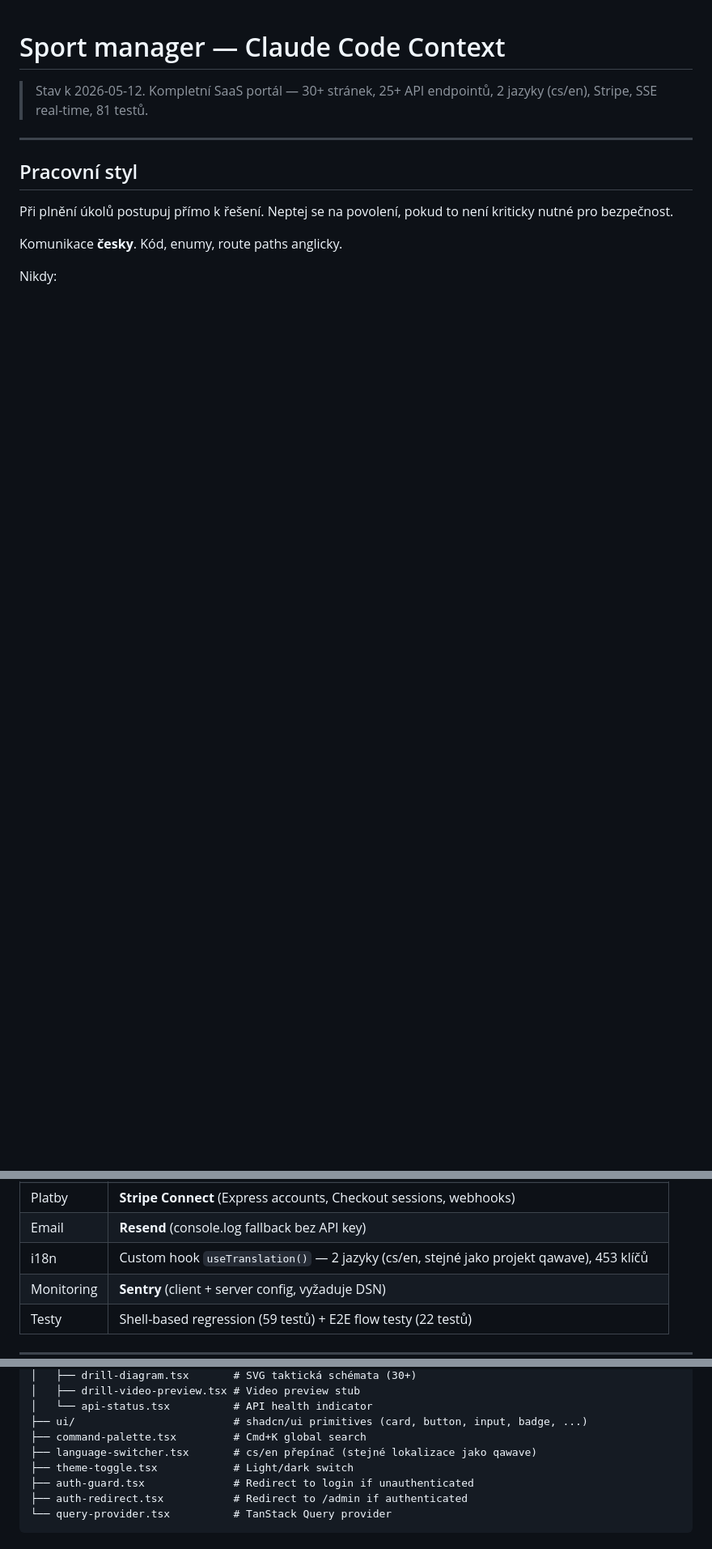
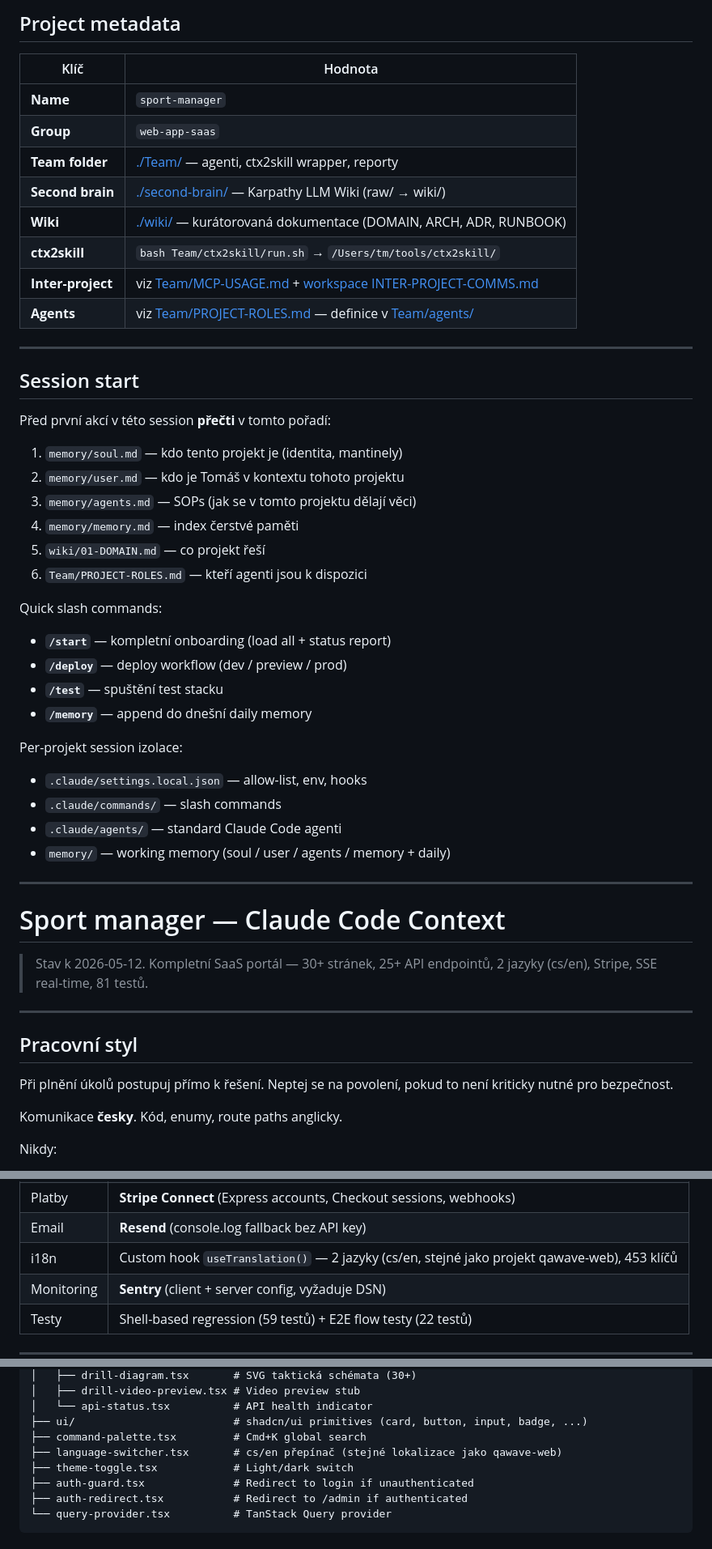
Before and after one commit to qa-wave/sport-manager, a Markdown page: CLAUDE.md, 3 parts joined by grey strips. Shown at 81% size. Rendered like a GitHub page; blank space fills up the shorter version.

```diff
--- a/CLAUDE.md
+++ b/CLAUDE.md
@@ -1,3 +1,46 @@
+## Project metadata
+
+| Klíč | Hodnota |
+|---|---|
+| **Name** | `sport-manager` |
+| **Group** | `web-app-saas` |
+| **Team folder** | [./Team/](./Team/) — agenti, ctx2skill wrapper, reporty |
+| **Second brain** | [./second-brain/](./second-brain/) — Karpathy LLM Wiki (raw/ → wiki/) |
+| **Wiki** | [./wiki/](./wiki/) — kurátorovaná dokumentace (DOMAIN, ARCH, ADR, RUNBOOK) |
+| **ctx2skill** | `bash Team/ctx2skill/run.sh` → `/Users/tm/tools/ctx2skill/` |
+| **Inter-project** | viz [Team/MCP-USAGE.md](./Team/MCP-USAGE.md) + [workspace INTER-PROJECT-COMMS.md](/Users/tm/workspaces/INTER-PROJECT-COMMS.md) |
+| **Agents** | viz [Team/PROJECT-ROLES.md](./Team/PROJECT-ROLES.md) — definice v [Team/agents/](./Team/agents/) |
+
+---
+
+## Session start
+
+Před první akcí v této session **přečti** v tomto pořadí:
+
+1. `memory/soul.md` — kdo tento projekt je (identita, mantinely)
+2. `memory/user.md` — kdo je Tomáš v kontextu tohoto projektu
+3. `memory/agents.md` — SOPs (jak se v tomto projektu dělají věci)
+4. `memory/memory.md` — index čerstvé paměti
+5. `wiki/01-DOMAIN.md` — co projekt řeší
+6. `Team/PROJECT-ROLES.md` — kteří agenti jsou k dispozici
+
+Quick slash commands:
+
+- **`/start`** — kompletní onboarding (load all + status report)
+- **`/deploy`** — deploy workflow (dev / preview / prod)
+- **`/test`** — spuštění test stacku
+- **`/memory`** — append do dnešní daily memory
+
+Per-projekt session izolace:
+
+- `.claude/settings.local.json` — allow-list, env, hooks
+- `.claude/commands/` — slash commands
+- `.claude/agents/` — standard Claude Code agenti
+- `memory/` — working memory (soul / user / agents / memory + daily)
+
+---
+
+
 # Sport manager — Claude Code Context
 
 > Stav k 2026-05-12. Kompletní SaaS portál — 30+ stránek, 25+ API endpointů, 2 jazyky (cs/en), Stripe, SSE real-time, 81 testů.
@@ -40,7 +83,7 @@ Nikdy:
 | Hosting | **Vercel** (`sport-manager.qawave.ai`) |
 | Platby | **Stripe Connect** (Express accounts, Checkout sessions, webhooks) |
 | Email | **Resend** (console.log fallback bez API key) |
-| i18n | Custom hook `useTranslation()` — 2 jazyky (cs/en, stejné jako projekt qawave), 453 klíčů |
+| i18n | Custom hook `useTranslation()` — 2 jazyky (cs/en, stejné jako projekt qawave-web), 453 klíčů |
 | Monitoring | **Sentry** (client + server config, vyžaduje DSN) |
 | Testy | Shell-based regression (59 testů) + E2E flow testy (22 testů) |
 
@@ -164,7 +207,7 @@ apps/web/components/
 │   └── api-status.tsx          # API health indicator
 ├── ui/                         # shadcn/ui primitives (card, button, input, badge, ...)
 ├── command-palette.tsx         # Cmd+K global search
-├── language-switcher.tsx       # cs/en přepínač (stejné lokalizace jako qawave)
+├── language-switcher.tsx       # cs/en přepínač (stejné lokalizace jako qawave-web)
 ├── theme-toggle.tsx            # Light/dark switch
 ├── auth-guard.tsx              # Redirect to login if unauthenticated
 ├── auth-redirect.tsx           # Redirect to /admin if authenticated
```
Also changed, not shown: other parts of CLAUDE.md (+1 -1 lines).
